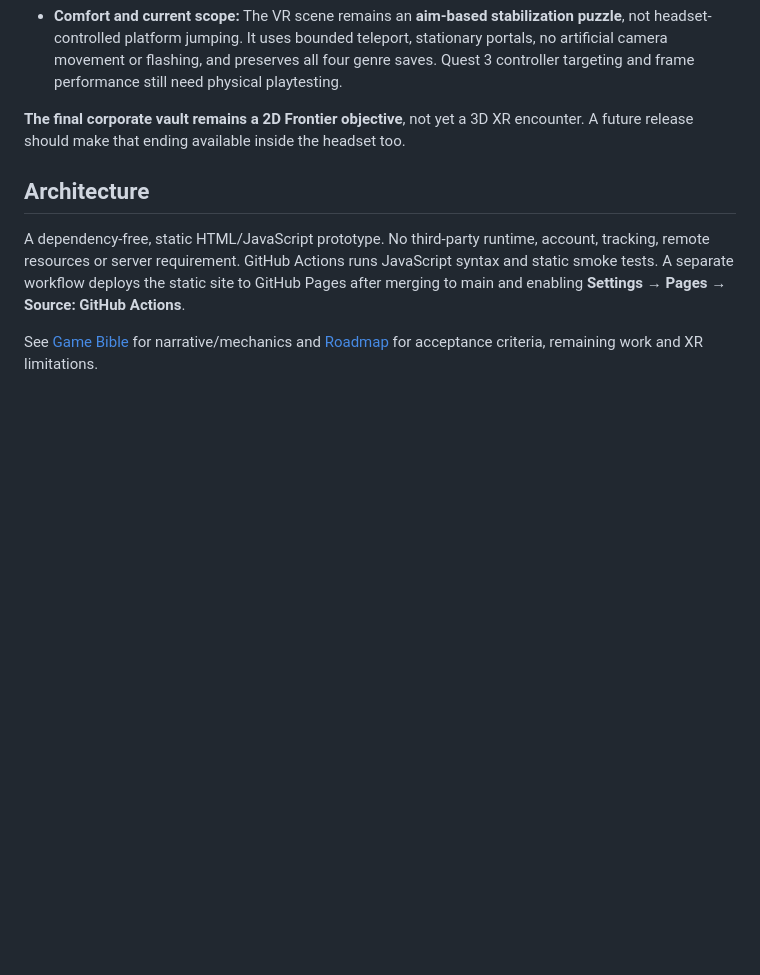
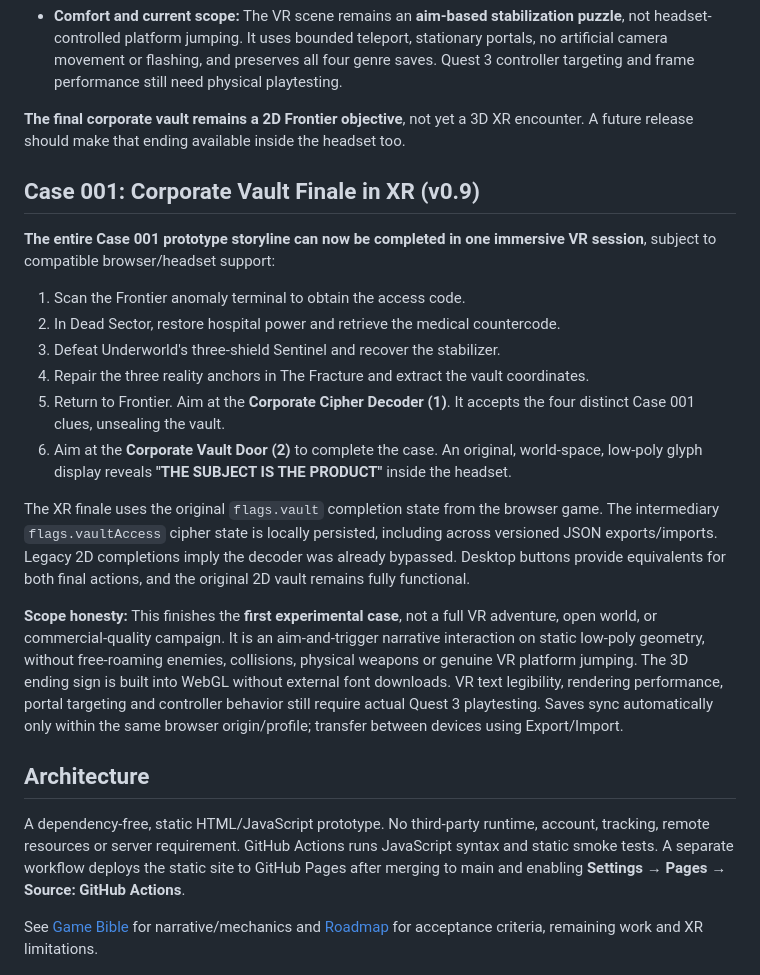
Before and after one commit to MichaelWave369/LENZ, a Markdown page: README.md, the part around the change. GitHub-like rendering; blank space fills up the shorter version.

Commit message:
docs: formalize full Case 001 VR vault finale and headset acceptance checklist

```diff
--- a/README.md
+++ b/README.md
@@ -91,6 +91,21 @@ Case 001 now traverses all **four XR Experience Zones**. Recover the stabilizer
 
 **The final corporate vault remains a 2D Frontier objective**, not yet a 3D XR encounter. A future release should make that ending available inside the headset too.
 
+## Case 001: Corporate Vault Finale in XR (v0.9)
+
+**The entire Case 001 prototype storyline can now be completed in one immersive VR session**, subject to compatible browser/headset support:
+
+1. Scan the Frontier anomaly terminal to obtain the access code.
+2. In Dead Sector, restore hospital power and retrieve the medical countercode.
+3. Defeat Underworld's three-shield Sentinel and recover the stabilizer.
+4. Repair the three reality anchors in The Fracture and extract the vault coordinates.
+5. Return to Frontier. Aim at the **Corporate Cipher Decoder (1)**. It accepts the four distinct Case 001 clues, unsealing the vault.
+6. Aim at the **Corporate Vault Door (2)** to complete the case. An original, world-space, low-poly glyph display reveals **"THE SUBJECT IS THE PRODUCT"** inside the headset.
+
+The XR finale uses the original `flags.vault` completion state from the browser game. The intermediary `flags.vaultAccess` cipher state is locally persisted, including across versioned JSON exports/imports. Legacy 2D completions imply the decoder was already bypassed. Desktop buttons provide equivalents for both final actions, and the original 2D vault remains fully functional.
+
+**Scope honesty:** This finishes the **first experimental case**, not a full VR adventure, open world, or commercial-quality campaign. It is an aim-and-trigger narrative interaction on static low-poly geometry, without free-roaming enemies, collisions, physical weapons or genuine VR platform jumping. The 3D ending sign is built into WebGL without external font downloads. VR text legibility, rendering performance, portal targeting and controller behavior still require actual Quest 3 playtesting. Saves sync automatically only within the same browser origin/profile; transfer between devices using Export/Import.
+
 ## Architecture
 
 A dependency-free, static HTML/JavaScript prototype. No third-party runtime, account, tracking, remote resources or server requirement. GitHub Actions runs JavaScript syntax and static smoke tests. A separate workflow deploys the static site to GitHub Pages after merging to main and enabling **Settings → Pages → Source: GitHub Actions**.
```
